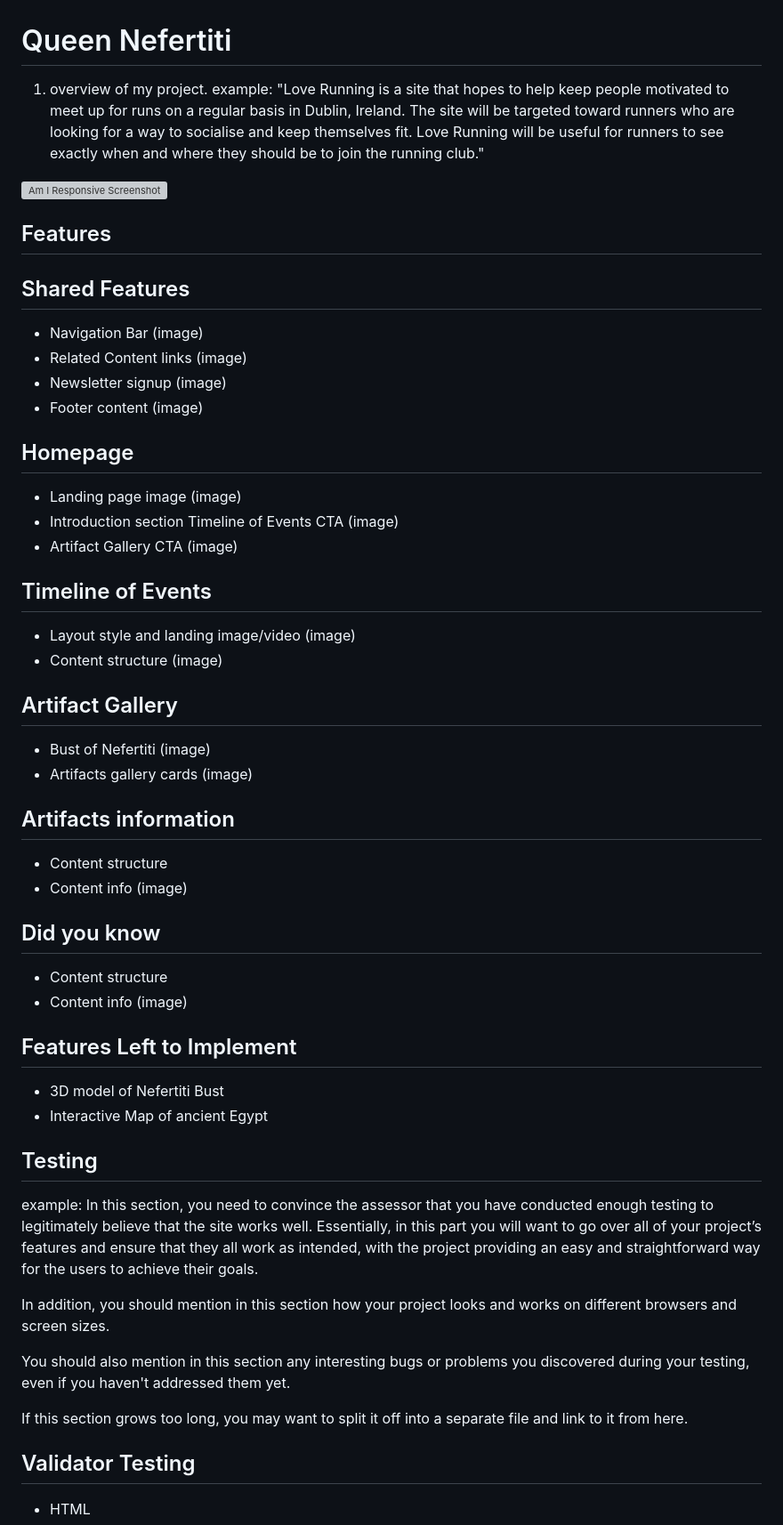
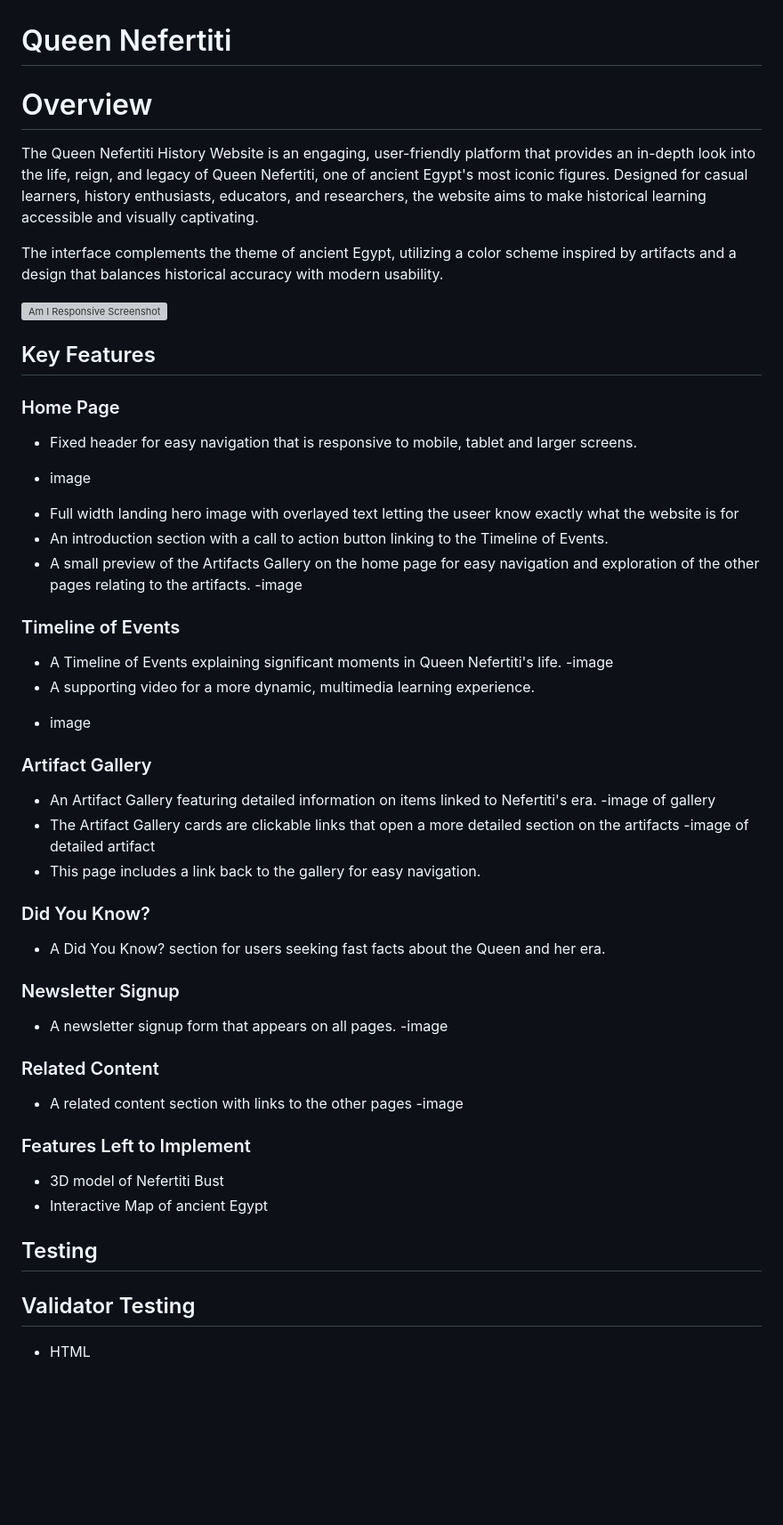
Before and after one commit to francisjxmes/queen-nefertiti, a Markdown page: README.md, the part around the change. Shown at 89% size. Rendered like a GitHub page; blank space fills up the shorter version; grey boxes are pictures that could not be loaded.

Commit message:
Add Overview, Mockup images, Key Features and their use

```diff
--- a/README.md
+++ b/README.md
@@ -1,67 +1,54 @@
 # Queen Nefertiti
 
-1. overview of my project.
-   example:
-   "Love Running is a site that hopes to help keep people motivated to meet up for runs on a regular basis in Dublin, Ireland. The site will be targeted toward runners who are looking for a way to socialise and keep themselves fit. Love Running will be useful for runners to see exactly when and where they should be to join the running club."
+# Overview
+
+The Queen Nefertiti History Website is an engaging, user-friendly platform that provides an in-depth look into the life, reign, and legacy of Queen Nefertiti, one of ancient Egypt's most iconic figures. Designed for casual learners, history enthusiasts, educators, and researchers, the website aims to make historical learning accessible and visually captivating.
+
+The interface complements the theme of ancient Egypt, utilizing a color scheme inspired by artifacts and a design that balances historical accuracy with modern usability.
 
 ![Am I Responsive Screenshot](assets/images/am-i-responsive.png)
 
-## Features
+## Key Features
 
-## Shared Features
-* Navigation Bar
-(image)
-* Related Content links
-(image)
-* Newsletter signup
-(image)
-* Footer content
-(image)
+### Home Page
+* Fixed header for easy navigation that is responsive to mobile, tablet and larger screens.
+- image
+* Full width landing hero image with overlayed text letting the useer know exactly what the website is for
+* An introduction section with a call to action button linking to the Timeline of Events.
+* A small preview of the Artifacts Gallery on the home page for easy navigation and exploration of the other pages relating to the artifacts.
+-image
 
-## Homepage
-* Landing page image
-(image)
-* Introduction section Timeline of Events CTA
-(image)
-* Artifact Gallery CTA
-(image)
+### Timeline of Events
+* A Timeline of Events explaining significant moments in Queen Nefertiti's life.
+-image
+* A supporting video for a more dynamic, multimedia learning experience.
+- image
 
-## Timeline of Events
-* Layout style and landing image/video
-(image)
-* Content structure
-(image)
+### Artifact Gallery
+* An Artifact Gallery featuring detailed information on items linked to Nefertiti's era.
+-image of gallery
+* The Artifact Gallery cards are clickable links that open a more detailed section on the artifacts
+-image of detailed artifact
+* This page includes a link back to the gallery for easy navigation.
 
-## Artifact Gallery
-* Bust of Nefertiti
-(image)
-* Artifacts gallery cards
-(image)
+### Did You Know?
+* A Did You Know? section for users seeking fast facts about the Queen and her era.
 
-## Artifacts information
-* Content structure
-* Content info
-(image)
+### Newsletter Signup
+* A newsletter signup form that appears on all pages.
+-image
 
-## Did you know
-* Content structure
-* Content info
-(image)
+### Related Content
+* A related content section with links to the other pages
+-image
 
-## Features Left to Implement
+### Features Left to Implement
 * 3D model of Nefertiti Bust
 * Interactive Map of ancient Egypt
 
 ## Testing
 
-example:
-In this section, you need to convince the assessor that you have conducted enough testing to legitimately believe that the site works well. Essentially, in this part you will want to go over all of your project’s features and ensure that they all work as intended, with the project providing an easy and straightforward way for the users to achieve their goals.
 
-In addition, you should mention in this section how your project looks and works on different browsers and screen sizes.
-
-You should also mention in this section any interesting bugs or problems you discovered during your testing, even if you haven't addressed them yet.
-
-If this section grows too long, you may want to split it off into a separate file and link to it from here.
 
 ## Validator Testing
 
```
